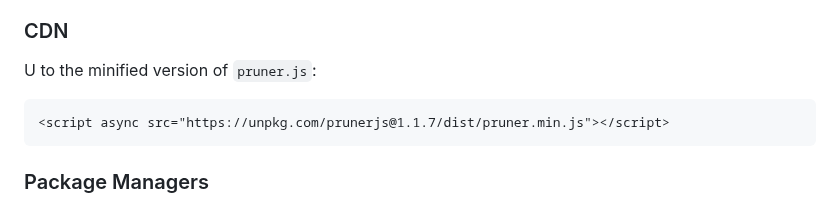
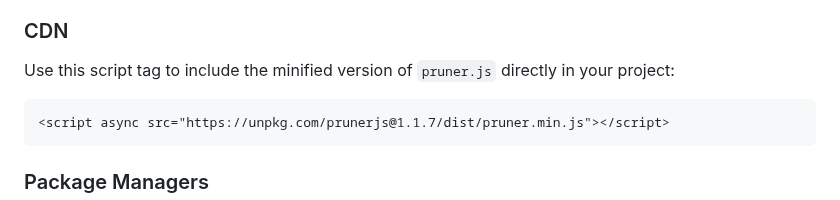
Before and after one commit to overbrowsing/pruner, a Markdown page: README.md, the part around the change. GitHub-like rendering.

````diff
--- a/README.md
+++ b/README.md
@@ -32,7 +32,7 @@ Download the minified or unminified version of `pruner.js`:
 
 ### CDN
 
-U to the minified version of `pruner.js`:
+Use this script tag to include the minified version of `pruner.js` directly in your project:
 
 ```html
 <script async src="https://unpkg.com/prunerjs@1.1.7/dist/pruner.min.js"></script>
````
